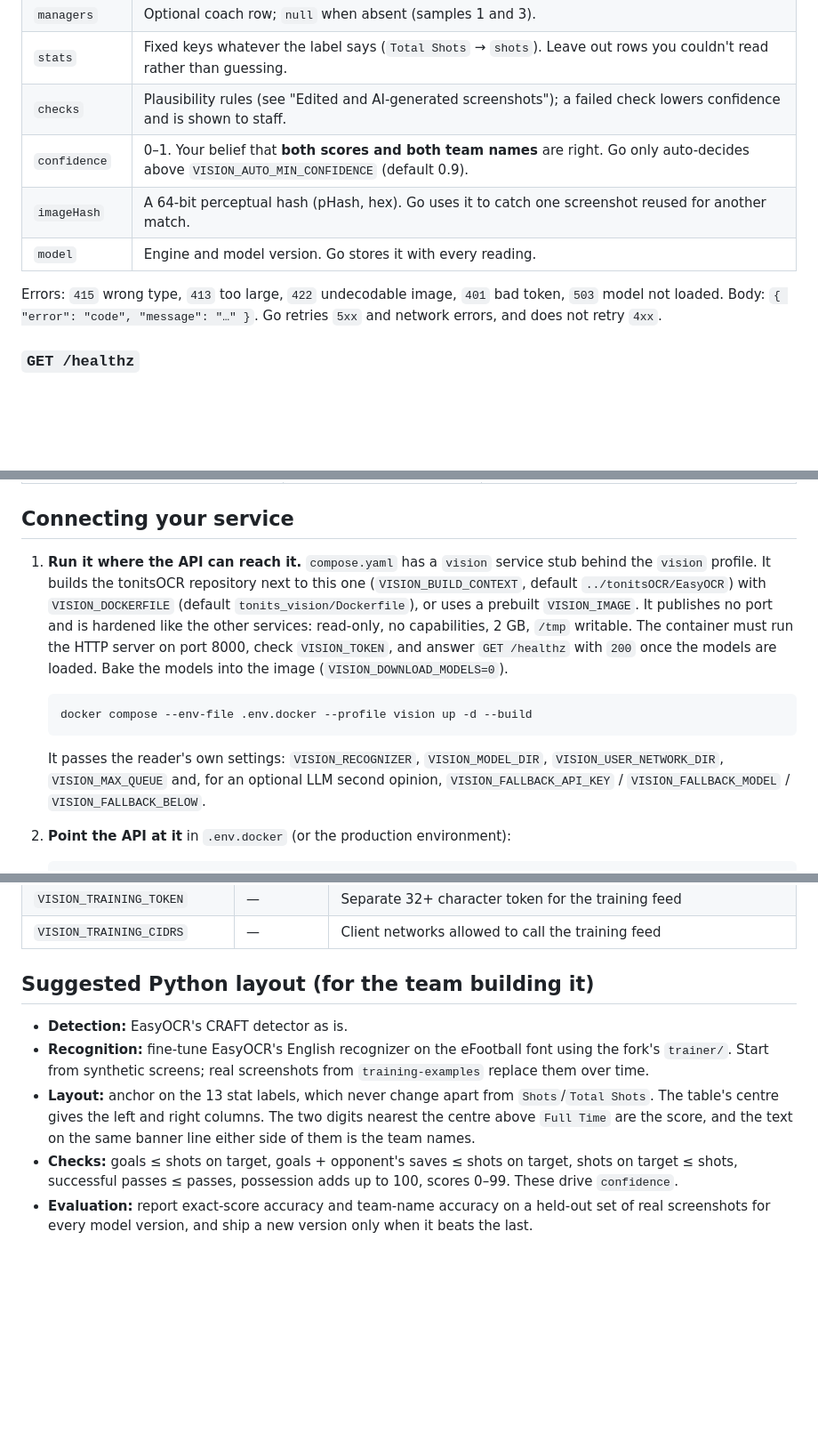
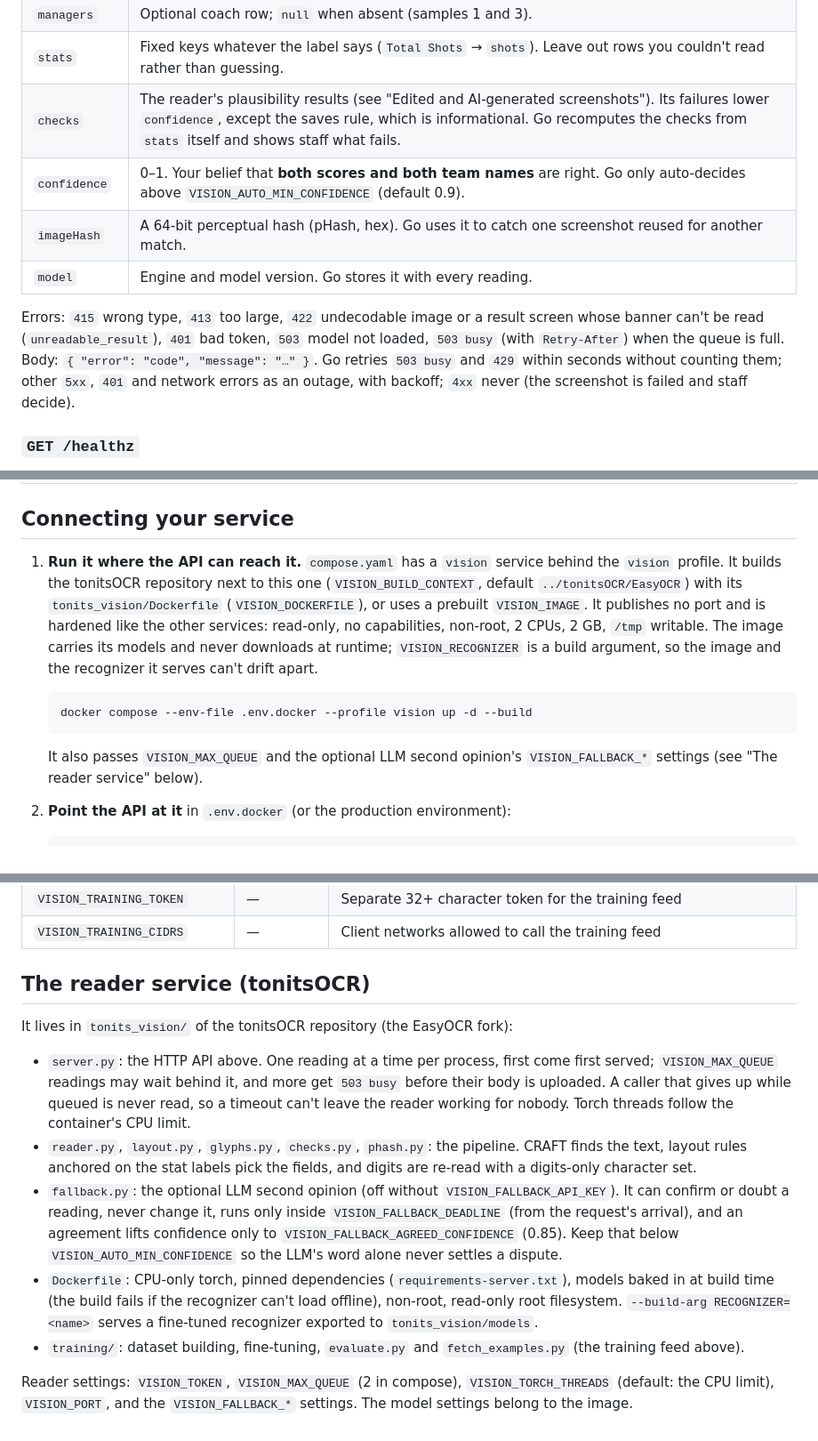
Before and after one commit to tonimnim/gemics-backend, a Markdown page: docs/screenshot-reader.md, 3 parts joined by grey strips. Shown at 89% size. Drawn GitHub-style; blank space fills up the shorter version.

Commit message:
Document the reader service in tonitsOCR
What lives in tonits_vision (server, pipeline, optional second opinion,
Dockerfile, training), its settings, the errors it returns (unreadable
results, busy with Retry-After) and how Go treats them, and what the
reader's checks mean now that Go recomputes them.

Co-Authored-By: Claude Opus 5.5 <noreply@anthropic.com>

````diff
--- a/docs/screenshot-reader.md
+++ b/docs/screenshot-reader.md
@@ -104,14 +104,17 @@ Response `200` (sample 2):
 | `penalties` | `{ "left": 4, "right": 3 }` when the screen shows a shoot-out, otherwise `null`. |
 | `managers` | Optional coach row; `null` when absent (samples 1 and 3). |
 | `stats` | Fixed keys whatever the label says (`Total Shots` → `shots`). Leave out rows you couldn't read rather than guessing. |
-| `checks` | Plausibility rules (see "Edited and AI-generated screenshots"); a failed check lowers confidence and is shown to staff. |
+| `checks` | The reader's plausibility results (see "Edited and AI-generated screenshots"). Its failures lower `confidence`, except the saves rule, which is informational. Go recomputes the checks from `stats` itself and shows staff what fails. |
 | `confidence` | 0–1. Your belief that **both scores and both team names** are right. Go only auto-decides above `VISION_AUTO_MIN_CONFIDENCE` (default 0.9). |
 | `imageHash` | A 64-bit perceptual hash (pHash, hex). Go uses it to catch one screenshot reused for another match. |
 | `model` | Engine and model version. Go stores it with every reading. |
 
-Errors: `415` wrong type, `413` too large, `422` undecodable image, `401` bad
-token, `503` model not loaded. Body: `{ "error": "code", "message": "…" }`. Go
-retries `5xx` and network errors, and does not retry `4xx`.
+Errors: `415` wrong type, `413` too large, `422` undecodable image or a result
+screen whose banner can't be read (`unreadable_result`), `401` bad token, `503`
+model not loaded, `503 busy` (with `Retry-After`) when the queue is full. Body:
+`{ "error": "code", "message": "…" }`. Go retries `503 busy` and `429` within
+seconds without counting them; other `5xx`, `401` and network errors as an
+outage, with backoff; `4xx` never (the screenshot is failed and staff decide).
 
 ### `GET /healthz`
 
@@ -129,23 +132,21 @@ container healthcheck and by Go before it starts sending work.
 ## Connecting your service
 
 1. **Run it where the API can reach it.** `compose.yaml` has a `vision`
-   service stub behind the `vision` profile. It builds the tonitsOCR repository
+   service behind the `vision` profile. It builds the tonitsOCR repository
    next to this one (`VISION_BUILD_CONTEXT`, default `../tonitsOCR/EasyOCR`)
-   with `VISION_DOCKERFILE` (default `tonits_vision/Dockerfile`), or uses a
+   with its `tonits_vision/Dockerfile` (`VISION_DOCKERFILE`), or uses a
    prebuilt `VISION_IMAGE`. It publishes no port and is hardened like the
-   other services: read-only, no capabilities, 2 GB, `/tmp` writable. The
-   container must run the HTTP server on port 8000, check `VISION_TOKEN`, and
-   answer `GET /healthz` with `200` once the models are loaded. Bake the models
-   into the image (`VISION_DOWNLOAD_MODELS=0`).
+   other services: read-only, no capabilities, non-root, 2 CPUs, 2 GB, `/tmp`
+   writable. The image carries its models and never downloads at runtime;
+   `VISION_RECOGNIZER` is a build argument, so the image and the recognizer it
+   serves can't drift apart.
 
    ```
    docker compose --env-file .env.docker --profile vision up -d --build
    ```
 
-   It passes the reader's own settings: `VISION_RECOGNIZER`,
-   `VISION_MODEL_DIR`, `VISION_USER_NETWORK_DIR`, `VISION_MAX_QUEUE` and, for
-   an optional LLM second opinion, `VISION_FALLBACK_API_KEY` /
-   `VISION_FALLBACK_MODEL` / `VISION_FALLBACK_BELOW`.
+   It also passes `VISION_MAX_QUEUE` and the optional LLM second opinion's
+   `VISION_FALLBACK_*` settings (see "The reader service" below).
 2. **Point the API at it** in `.env.docker` (or the production environment):
 
    ```
@@ -428,19 +429,33 @@ set.
 | `VISION_TRAINING_TOKEN` | — | Separate 32+ character token for the training feed |
 | `VISION_TRAINING_CIDRS` | — | Client networks allowed to call the training feed |
 
-## Suggested Python layout (for the team building it)
+## The reader service (tonitsOCR)
 
-- **Detection:** EasyOCR's CRAFT detector as is.
-- **Recognition:** fine-tune EasyOCR's English recognizer on the eFootball font
-  using the fork's `trainer/`. Start from synthetic screens; real screenshots
-  from `training-examples` replace them over time.
-- **Layout:** anchor on the 13 stat labels, which never change apart from
-  `Shots`/`Total Shots`. The table's centre gives the left and right columns.
-  The two digits nearest the centre above `Full Time` are the score, and the
-  text on the same banner line either side of them is the team names.
-- **Checks:** goals ≤ shots on target, goals + opponent's saves ≤ shots on
-  target, shots on target ≤ shots, successful passes ≤ passes, possession adds
-  up to 100, scores 0–99. These drive `confidence`.
-- **Evaluation:** report exact-score accuracy and team-name accuracy on a held-out
-  set of real screenshots for every model version, and ship a new version only
-  when it beats the last.
+It lives in `tonits_vision/` of the tonitsOCR repository (the EasyOCR fork):
+
+- `server.py`: the HTTP API above. One reading at a time per process, first
+  come first served; `VISION_MAX_QUEUE` readings may wait behind it, and more
+  get `503 busy` before their body is uploaded. A caller that gives up while
+  queued is never read, so a timeout can't leave the reader working for nobody.
+  Torch threads follow the container's CPU limit.
+- `reader.py`, `layout.py`, `glyphs.py`, `checks.py`, `phash.py`: the pipeline.
+  CRAFT finds the text, layout rules anchored on the stat labels pick the
+  fields, and digits are re-read with a digits-only character set.
+- `fallback.py`: the optional LLM second opinion (off without
+  `VISION_FALLBACK_API_KEY`). It can confirm or doubt a reading, never change
+  it, runs only inside `VISION_FALLBACK_DEADLINE` (from the request's
+  arrival), and an agreement lifts confidence only to
+  `VISION_FALLBACK_AGREED_CONFIDENCE` (0.85). Keep that below
+  `VISION_AUTO_MIN_CONFIDENCE` so the LLM's word alone never settles a
+  dispute.
+- `Dockerfile`: CPU-only torch, pinned dependencies
+  (`requirements-server.txt`), models baked in at build time (the build fails
+  if the recognizer can't load offline), non-root, read-only root filesystem.
+  `--build-arg RECOGNIZER=<name>` serves a fine-tuned recognizer exported to
+  `tonits_vision/models`.
+- `training/`: dataset building, fine-tuning, `evaluate.py` and
+  `fetch_examples.py` (the training feed above).
+
+Reader settings: `VISION_TOKEN`, `VISION_MAX_QUEUE` (2 in compose),
+`VISION_TORCH_THREADS` (default: the CPU limit), `VISION_PORT`, and the
+`VISION_FALLBACK_*` settings. The model settings belong to the image.
````
Also changed, not shown: other parts of docs/screenshot-reader.md (+1 -1 lines).
